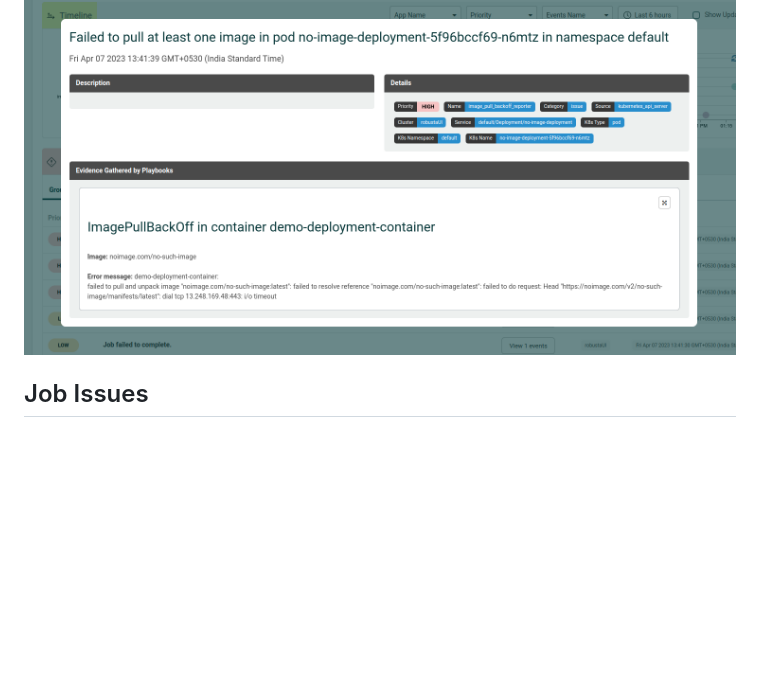
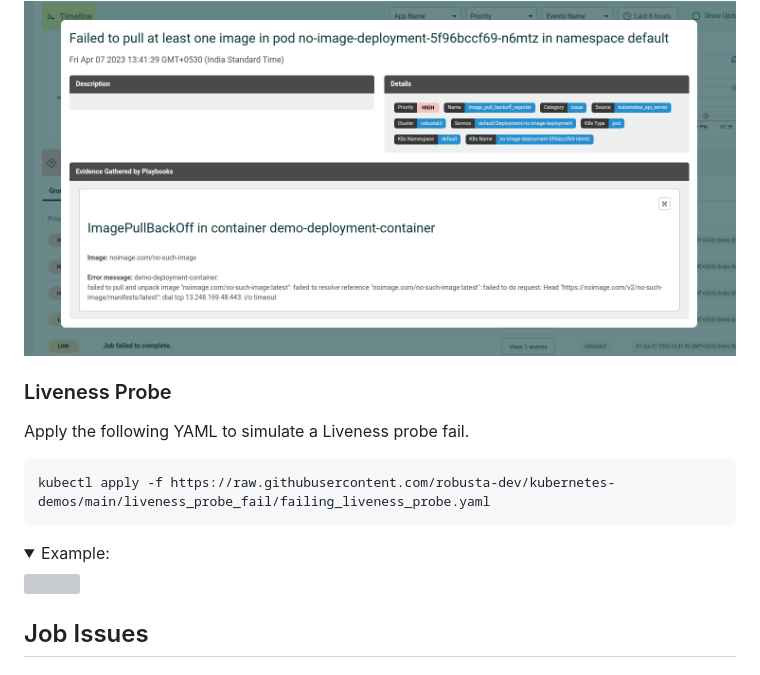
Before and after one commit to robusta-dev/kubernetes-demos, a Markdown page: README.md, the part around the change. Drawn GitHub-style; folded sections open; blank space fills up the shorter version; grey boxes are pictures that could not be loaded.

Commit message:
Added liveness probe example

````diff
--- a/README.md
+++ b/README.md
@@ -64,6 +64,16 @@ kubectl apply -f https://raw.githubusercontent.com/robusta-dev/kubernetes-demos/
 <img src="./example_images/imagepullbackoff.png">
 </details>
 
+### Liveness Probe
+Apply the following YAML to simulate a Liveness probe fail.
+
+```
+kubectl apply -f https://raw.githubusercontent.com/robusta-dev/kubernetes-demos/main/liveness_probe_fail/failing_liveness_probe.yaml
+```
+<details>
+<summary>Example: </summary>
+<img src="./example_images/failedlivenessprobe.png">
+</details>
 
 ## Job Issues
 
````
